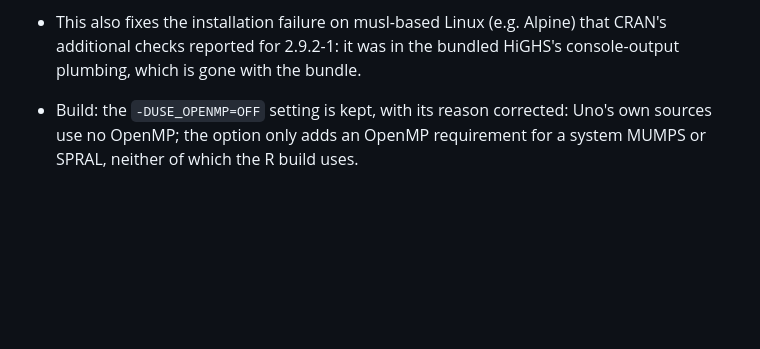
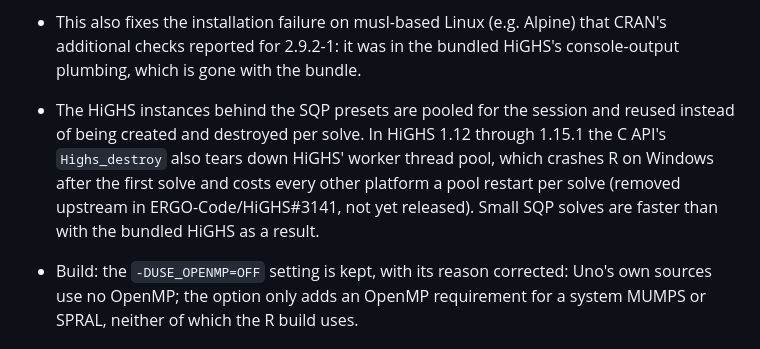
Before and after one commit to bnaras/Uno, a Markdown page: NEWS.md, the part around the change. Drawn GitHub-style; blank space fills up the shorter version.

Commit message:
Pool the HiGHS instances: fixes the Windows crash after the first SQP solve
Submodule inst/uno -> 30ae0dc2 (r-pkg-2.9.2): HiGHSSolver takes its HiGHS
instance from a per-process pool and hands it back in its destructor;
Highs_destroy is never called.

CI of 75df514 passed on every Linux and macOS leg and failed on
windows-latest inside R CMD build's vignette pass. Reproduced with a plain
C consumer of the highs registry, no Uno involved: on Windows the first
Highs_destroy after a run segfaults, because in HiGHS 1.12.0 to 1.15.1 the
C API's Highs_destroy calls Highs::resetGlobalScheduler(true) and tears
down the live worker-thread pool (the C++ destructor the bundled build
used does not). The same reset is what cost every other platform a pool
respawn per solve. Upstream removed the call in ERGO-Code/HiGHS#3141
(merged 2026-07-14), not in any release yet.

Verified: Windows 84/84 tinytests and clean exits (debug run 41999368852);
macOS --as-cran both rmumps generations 1 NOTE (days since update), 84/84;
gcc-UBSAN 84/84, 0 reports; CVXR 1.9.3 NLP sweep 37 files / 1070 / 0 in
both arms; small SQP solves 182 us vs 246 us with the bundled HiGHS.

NEWS: bullet on the pooled instances.

```diff
--- a/NEWS.md
+++ b/NEWS.md
@@ -13,6 +13,14 @@
 * This also fixes the installation failure on musl-based Linux (e.g. Alpine)
   that CRAN's additional checks reported for 2.9.2-1: it was in the bundled
   HiGHS's console-output plumbing, which is gone with the bundle.
+
+* The HiGHS instances behind the SQP presets are pooled for the session and
+  reused instead of being created and destroyed per solve. In HiGHS 1.12
+  through 1.15.1 the C API's `Highs_destroy` also tears down HiGHS' worker
+  thread pool, which crashes R on Windows after the first solve and costs
+  every other platform a pool restart per solve (removed upstream in
+  ERGO-Code/HiGHS#3141, not yet released). Small SQP solves are faster than
+  with the bundled HiGHS as a result.
 
 * Build: the `-DUSE_OPENMP=OFF` setting is kept, with its reason corrected:
   Uno's own sources use no OpenMP; the option only adds an OpenMP requirement
```
